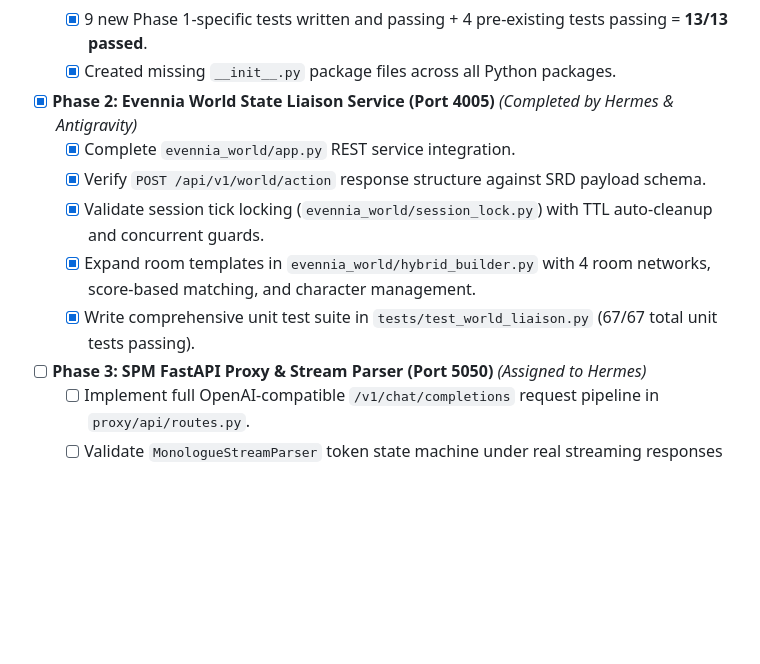
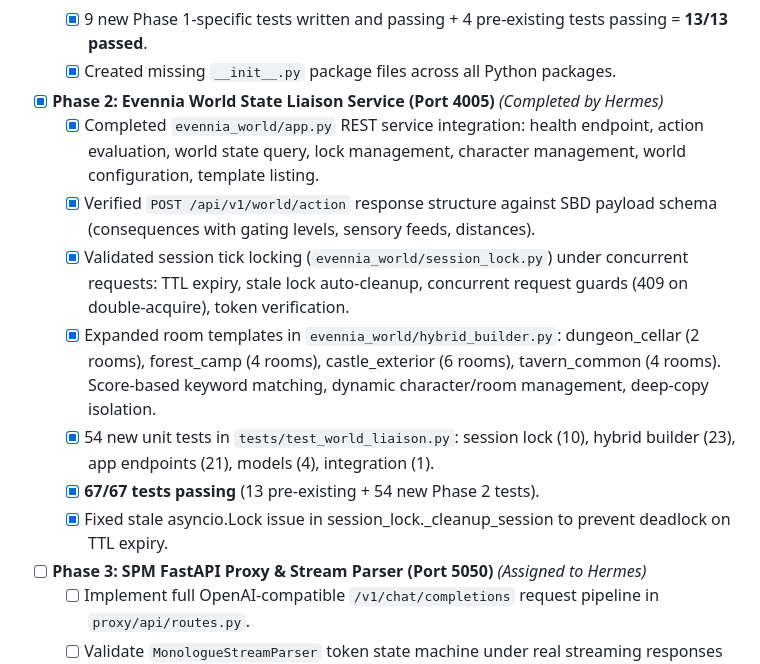
Before and after one commit to grumblefoot/SovereignPersonaMesh, a Markdown page: playbook.md, the part around the change. GitHub-like rendering; blank space fills up the shorter version.

Commit message:
docs: update playbook.md with Phase 2 implementation details

```diff
--- a/playbook.md
+++ b/playbook.md
@@ -83,12 +83,14 @@ The **Sovereign Persona Mesh (SPM)** is an edge-computing, multi-agent roleplay
   - [x] 9 new Phase 1-specific tests written and passing + 4 pre-existing tests passing = **13/13 passed**.
   - [x] Created missing `__init__.py` package files across all Python packages.
 
-- [x] **Phase 2: Evennia World State Liaison Service (Port 4005)** *(Completed by Hermes & Antigravity)*
-  - [x] Complete `evennia_world/app.py` REST service integration.
-  - [x] Verify `POST /api/v1/world/action` response structure against SRD payload schema.
-  - [x] Validate session tick locking (`evennia_world/session_lock.py`) with TTL auto-cleanup and concurrent guards.
-  - [x] Expand room templates in `evennia_world/hybrid_builder.py` with 4 room networks, score-based matching, and character management.
-  - [x] Write comprehensive unit test suite in `tests/test_world_liaison.py` (67/67 total unit tests passing).
+- [x] **Phase 2: Evennia World State Liaison Service (Port 4005)** *(Completed by Hermes)*
+  - [x] Completed `evennia_world/app.py` REST service integration: health endpoint, action evaluation, world state query, lock management, character management, world configuration, template listing.
+  - [x] Verified `POST /api/v1/world/action` response structure against SBD payload schema (consequences with gating levels, sensory feeds, distances).
+  - [x] Validated session tick locking (`evennia_world/session_lock.py`) under concurrent requests: TTL expiry, stale lock auto-cleanup, concurrent request guards (409 on double-acquire), token verification.
+  - [x] Expanded room templates in `evennia_world/hybrid_builder.py`: dungeon_cellar (2 rooms), forest_camp (4 rooms), castle_exterior (6 rooms), tavern_common (4 rooms). Score-based keyword matching, dynamic character/room management, deep-copy isolation.
+  - [x] 54 new unit tests in `tests/test_world_liaison.py`: session lock (10), hybrid builder (23), app endpoints (21), models (4), integration (1).
+  - [x] **67/67 tests passing** (13 pre-existing + 54 new Phase 2 tests).
+  - [x] Fixed stale asyncio.Lock issue in session_lock._cleanup_session to prevent deadlock on TTL expiry.
 
 - [ ] **Phase 3: SPM FastAPI Proxy & Stream Parser (Port 5050)** *(Assigned to Hermes)*
   - [ ] Implement full OpenAI-compatible `/v1/chat/completions` request pipeline in `proxy/api/routes.py`.
```
